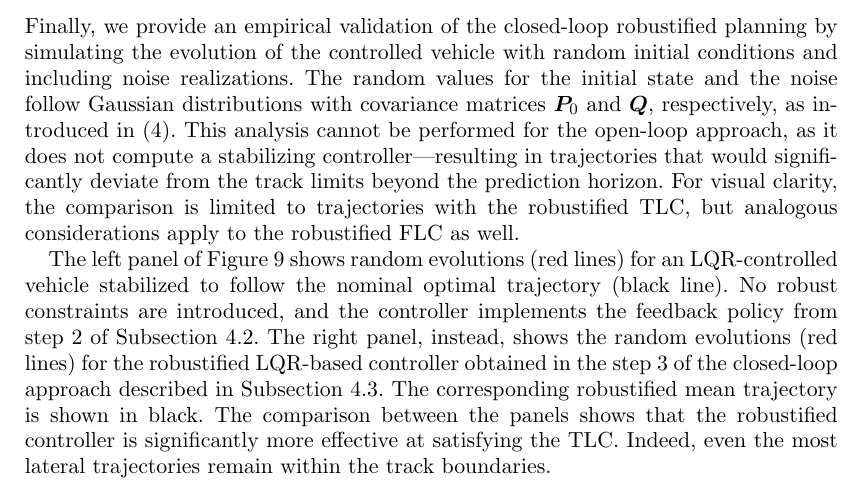
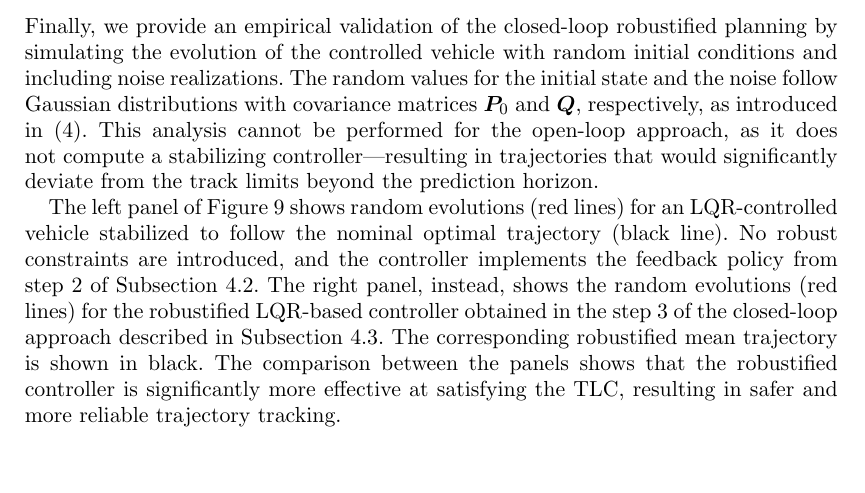
Before and after one commit to MarcoGabiccini/DisturbanceAwarePlanning-paper-2025, a LaTeX document (MAIN.tex, which reads performance_comparison.tex): part of page 21 of 24, cut so that both start at the same text, the shorter picture padded with empty space. Compiled offline with pdfLaTeX; a missing bibliography style is replaced by a similar one.

Commit message:
[mg] sec 5 review

```diff
--- a/performance_comparison.tex
+++ b/performance_comparison.tex
@@ -134,10 +134,11 @@ For the TLC, the back-off term $\be^{TLC}$ in~\eqref{eq:TLC} admits a clear geom
 
 
 \subsection{Simulations with noise realization}
-Finally, we provide an empirical validation of the closed-loop robustified planning by simulating the evolution of the controlled vehicle with random initial conditions and including noise realizations. The random values for the initial state and the noise follow Gaussian distributions with covariance matrices $\bP_0$ and $\bQ$, respectively, as introduced in~\eqref{eq:dP}. This analysis cannot be performed for the open-loop approach, as it does not compute a stabilizing controller---resulting in trajectories that would significantly deviate from the track limits beyond the prediction horizon. For visual clarity, the comparison is limited to trajectories with the robustified TLC, but analogous considerations apply to the robustified FLC as well.
+Finally, we provide an empirical validation of the closed-loop robustified planning by simulating the evolution of the controlled vehicle with random initial conditions and including noise realizations. The random values for the initial state and the noise follow Gaussian distributions with covariance matrices $\bP_0$ and $\bQ$, respectively, as introduced in~\eqref{eq:dP}. This analysis cannot be performed for the open-loop approach, as it does not compute a stabilizing controller---resulting in trajectories that would significantly deviate from the track limits beyond the prediction horizon.
+%For visual clarity, the comparison is limited to trajectories with the robustified TLC, but analogous considerations apply to the robustified FLC as well.
 
 The left panel of Figure~\ref{fig:traj_strings} shows random evolutions (red lines) for an LQR-controlled vehicle stabilized to follow the nominal optimal trajectory (black line). No robust constraints are introduced, and the controller implements the feedback policy from step 2 of Subsection~\ref{sec:LQR}. The right panel, instead, shows the random evolutions (red lines) for the robustified LQR-based controller obtained in the step 3 of the closed-loop approach described in Subsection~\ref{sec:CLrobustified}. The corresponding robustified mean trajectory is shown in black.
-The comparison between the panels shows that the robustified controller is significantly more effective at satisfying the TLC. Indeed, even the most lateral trajectories remain within the track boundaries.
+The comparison between the panels shows that the robustified controller is significantly more effective at satisfying the TLC, resulting in safer and more reliable trajectory tracking.
 
 %---------------------------------
 %ORIGINAL VERSION
```
